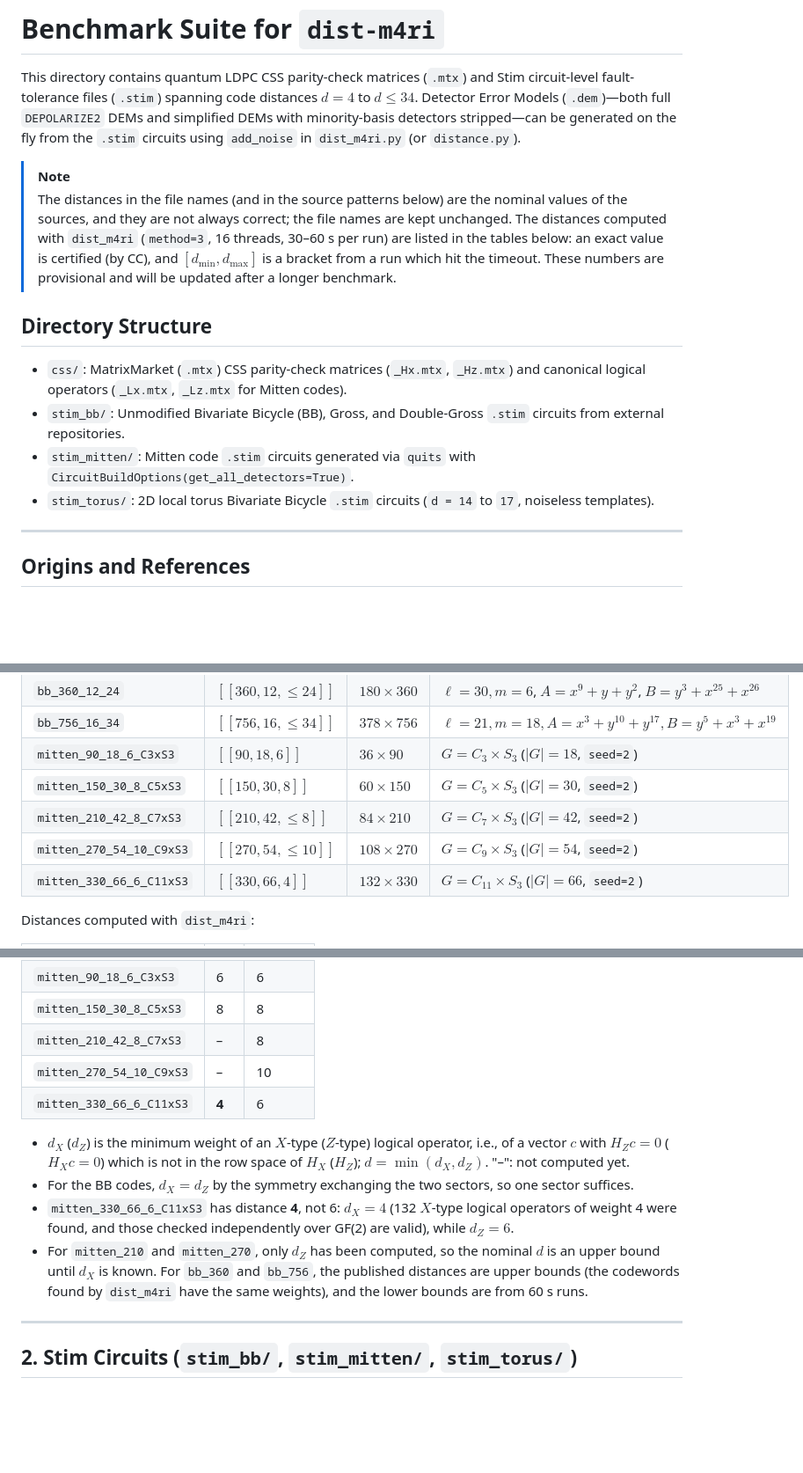
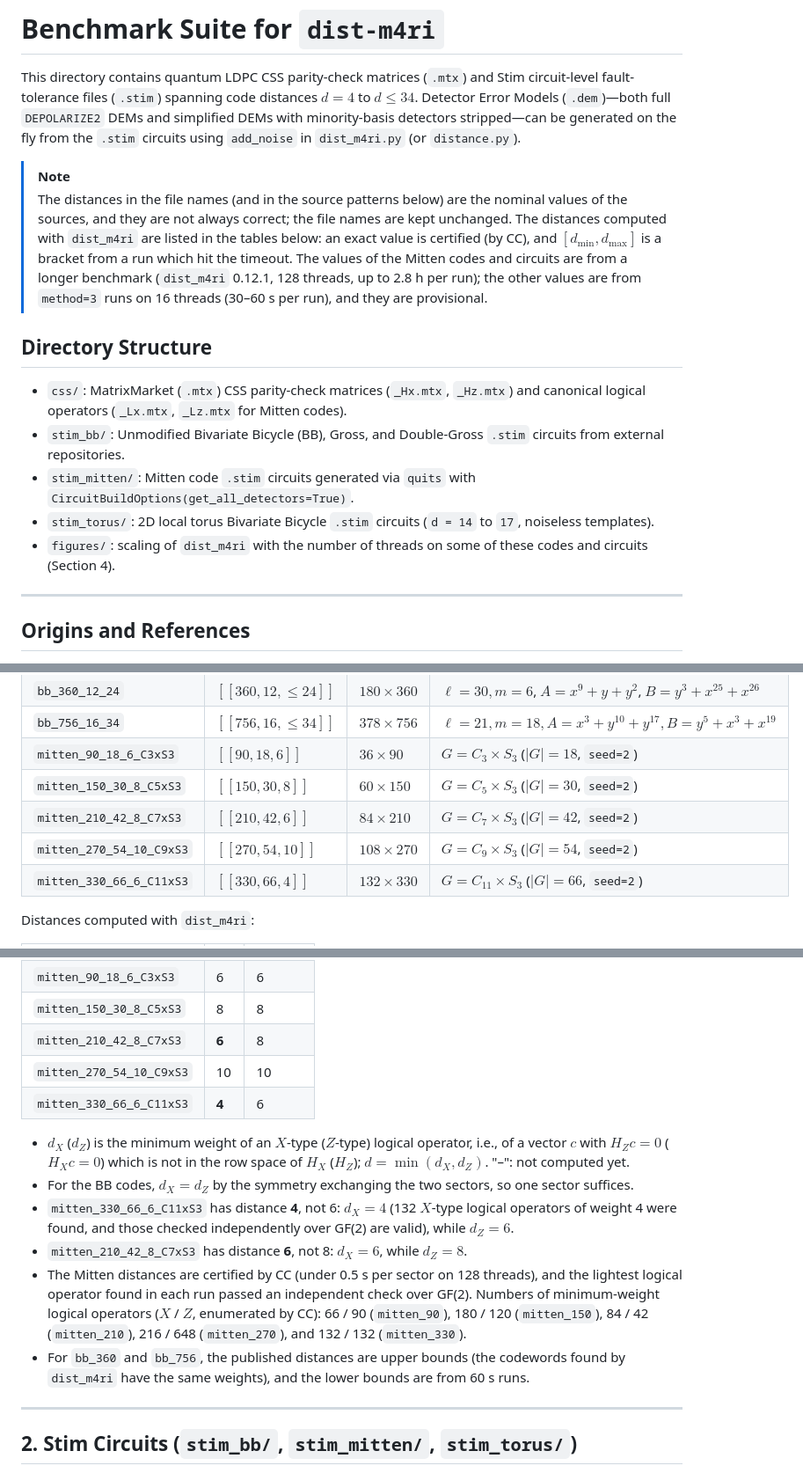
Before and after one commit to QEC-pages/dist-m4ri, a Markdown page: benchmark/BENCHMARK.md, 3 parts joined by grey strips. Shown: that part at 88% size. Rendered like a GitHub page; blank space fills up the shorter version.

```diff
--- a/benchmark/BENCHMARK.md
+++ b/benchmark/BENCHMARK.md
@@ -7,10 +7,11 @@ and simplified DEMs with minority-basis detectors stripped—can be generated on
 
 > [!NOTE]
 > The distances in the file names (and in the source patterns below) are the nominal values of the sources, and they
-> are not always correct; the file names are kept unchanged. The distances computed with `dist_m4ri` (`method=3`,
-> 16 threads, 30–60 s per run) are listed in the tables below: an exact value is certified (by CC), and
-> $[d_{\min}, d_{\max}]$ is a bracket from a run which hit the timeout. These numbers are provisional and will be
-> updated after a longer benchmark.
+> are not always correct; the file names are kept unchanged. The distances computed with `dist_m4ri` are listed in the
+> tables below: an exact value is certified (by CC), and $[d_{\min}, d_{\max}]$ is a bracket from a run which hit the
+> timeout. The values of the Mitten codes and circuits are from a longer benchmark (`dist_m4ri` 0.12.1, 128 threads,
+> up to 2.8 h per run); the other values are from `method=3` runs on 16 threads (30–60 s per run), and they are
+> provisional.
 
 ## Directory Structure
 
@@ -19,6 +20,7 @@ and simplified DEMs with minority-basis detectors stripped—can be generated on
 - `stim_bb/`: Unmodified Bivariate Bicycle (BB), Gross, and Double-Gross `.stim` circuits from external repositories.
 - `stim_mitten/`: Mitten code `.stim` circuits generated via `quits` with `CircuitBuildOptions(get_all_detectors=True)`.
 - `stim_torus/`: 2D local torus Bivariate Bicycle `.stim` circuits (`d = 14` to `17`, noiseless templates).
+- `figures/`: scaling of `dist_m4ri` with the number of threads on some of these codes and circuits (Section 4).
 
 ---
 
@@ -73,8 +75,8 @@ and simplified DEMs with minority-basis detectors stripped—can be generated on
 | `bb_756_16_34` | $[[756, 16, \le 34]]$ | $378 \times 756$ | $\ell=21, m=18, A=x^3+y^{10}+y^{17}, B=y^5+x^3+x^{19}$ |
 | `mitten_90_18_6_C3xS3` | $[[90, 18, 6]]$ | $36 \times 90$ | $G = C_3 \times S_3$ ($|G|=18$, `seed=2`) |
 | `mitten_150_30_8_C5xS3` | $[[150, 30, 8]]$ | $60 \times 150$ | $G = C_5 \times S_3$ ($|G|=30$, `seed=2`) |
-| `mitten_210_42_8_C7xS3` | $[[210, 42, \le 8]]$ | $84 \times 210$ | $G = C_7 \times S_3$ ($|G|=42$, `seed=2`) |
-| `mitten_270_54_10_C9xS3` | $[[270, 54, \le 10]]$ | $108 \times 270$ | $G = C_9 \times S_3$ ($|G|=54$, `seed=2`) |
+| `mitten_210_42_8_C7xS3` | $[[210, 42, 6]]$ | $84 \times 210$ | $G = C_7 \times S_3$ ($|G|=42$, `seed=2`) |
+| `mitten_270_54_10_C9xS3` | $[[270, 54, 10]]$ | $108 \times 270$ | $G = C_9 \times S_3$ ($|G|=54$, `seed=2`) |
 | `mitten_330_66_6_C11xS3` | $[[330, 66, 4]]$ | $132 \times 330$ | $G = C_{11}\times S_3$ ($|G|=66$, `seed=2`) |
 
 Distances computed with `dist_m4ri`:
@@ -90,8 +92,8 @@ Distances computed with `dist_m4ri`:
 | `bb_756_16_34` | – | [17, 34] |
 | `mitten_90_18_6_C3xS3` | 6 | 6 |
 | `mitten_150_30_8_C5xS3` | 8 | 8 |
-| `mitten_210_42_8_C7xS3` | – | 8 |
-| `mitten_270_54_10_C9xS3` | – | 10 |
+| `mitten_210_42_8_C7xS3` | **6** | 8 |
+| `mitten_270_54_10_C9xS3` | 10 | 10 |
 | `mitten_330_66_6_C11xS3` | **4** | 6 |
 
 - $d_X$ ($d_Z$) is the minimum weight of an $X$-type ($Z$-type) logical operator, i.e., of a vector $c$ with
@@ -100,9 +102,13 @@ Distances computed with `dist_m4ri`:
 - For the BB codes, $d_X = d_Z$ by the symmetry exchanging the two sectors, so one sector suffices.
 - `mitten_330_66_6_C11xS3` has distance **4**, not 6: $d_X = 4$ (132 $X$-type logical operators of weight 4 were
   found, and those checked independently over GF(2) are valid), while $d_Z = 6$.
-- For `mitten_210` and `mitten_270`, only $d_Z$ has been computed, so the nominal $d$ is an upper bound until $d_X$ is
-  known. For `bb_360` and `bb_756`, the published distances are upper bounds (the codewords found by `dist_m4ri` have
-  the same weights), and the lower bounds are from 60 s runs.
+- `mitten_210_42_8_C7xS3` has distance **6**, not 8: $d_X = 6$, while $d_Z = 8$.
+- The Mitten distances are certified by CC (under 0.5 s per sector on 128 threads), and the lightest logical operator
+  found in each run passed an independent check over GF(2). Numbers of minimum-weight logical operators ($X$ / $Z$,
+  enumerated by CC): 66 / 90 (`mitten_90`), 180 / 120 (`mitten_150`), 84 / 42 (`mitten_210`), 216 / 648
+  (`mitten_270`), and 132 / 132 (`mitten_330`).
+- For `bb_360` and `bb_756`, the published distances are upper bounds (the codewords found by `dist_m4ri` have the
+  same weights), and the lower bounds are from 60 s runs.
 
 ---
 
```
Also changed, not shown: other parts of benchmark/BENCHMARK.md (+56 -11 lines), README.md (+1 -1 lines), benchmark/figures/scaling_dgross_css.png (added), benchmark/figures/scaling_dgross_dem.png (added), benchmark/figures/scaling_gross_css.png (added).
